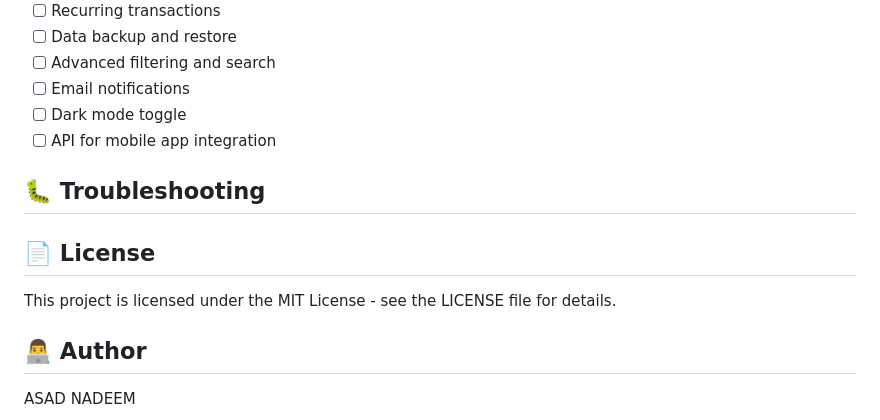
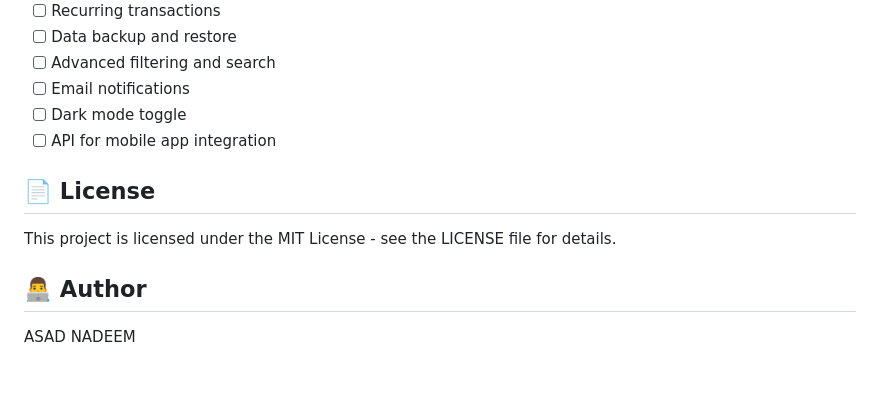
Before and after one commit to cyb3erasad/Python-Expense-Tracker, a Markdown page: readme.md, the part around the change. Rendered like a GitHub page; blank space fills up the shorter version.

```diff
--- a/readme.md
+++ b/readme.md
@@ -203,11 +203,10 @@ expense-tracker/
 - [ ] Dark mode toggle
 - [ ] API for mobile app integration
 
-## 🐛 Troubleshooting
-
 ## 📄 License
 
 This project is licensed under the MIT License - see the LICENSE file for details.
+
 
 ## 👨‍💻 Author
 
```
